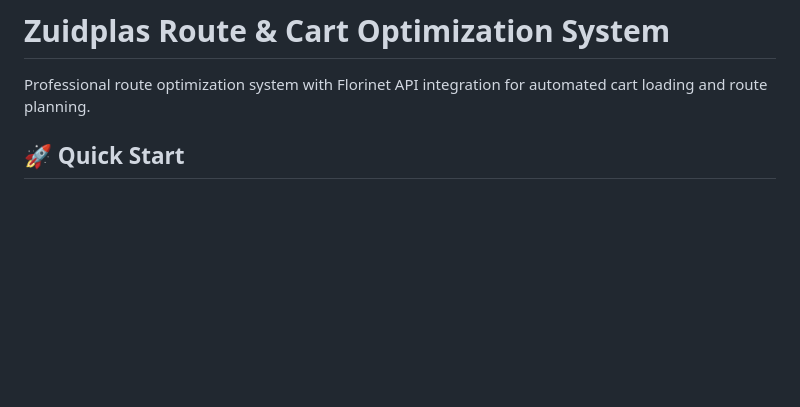
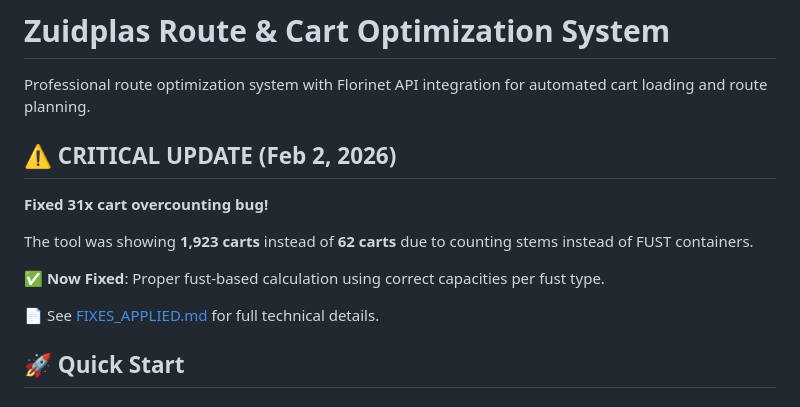
Before and after one commit to greeshma-prabhu/optimization_tool, a Markdown page: README.md, the part around the change. Drawn GitHub-style; blank space fills up the shorter version.

Commit message:
DOC: Add documentation for critical fust calculation fixes

```diff
--- a/README.md
+++ b/README.md
@@ -1,6 +1,16 @@
 # Zuidplas Route & Cart Optimization System
 
 Professional route optimization system with Florinet API integration for automated cart loading and route planning.
+
+## ⚠️ CRITICAL UPDATE (Feb 2, 2026)
+
+**Fixed 31x cart overcounting bug!**
+
+The tool was showing **1,923 carts** instead of **62 carts** due to counting stems instead of FUST containers.
+
+✅ **Now Fixed**: Proper fust-based calculation using correct capacities per fust type.
+
+📄 See [FIXES_APPLIED.md](./FIXES_APPLIED.md) for full technical details.
 
 ## 🚀 Quick Start
 
```
Also changed, not shown: FIXES_APPLIED.md (added, +209 -0 lines).
